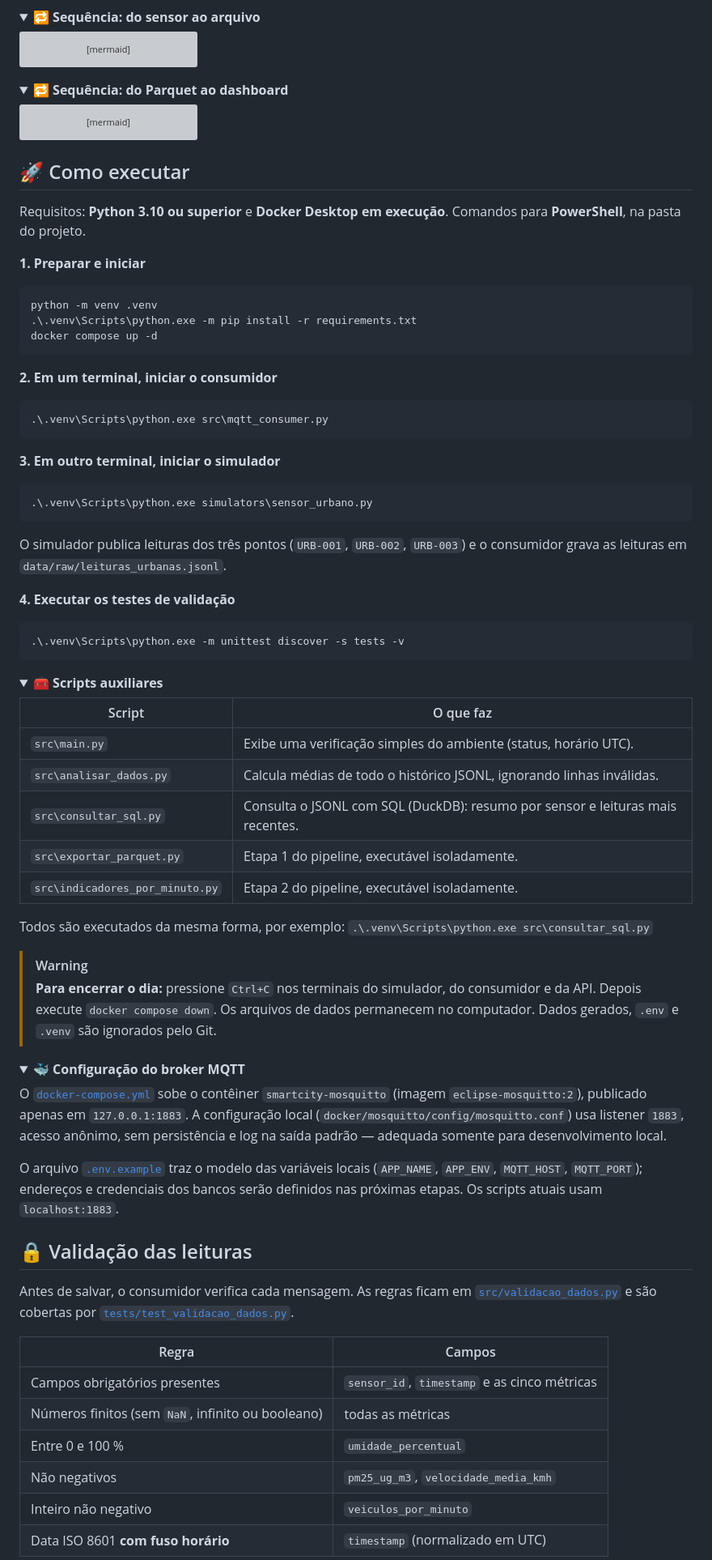
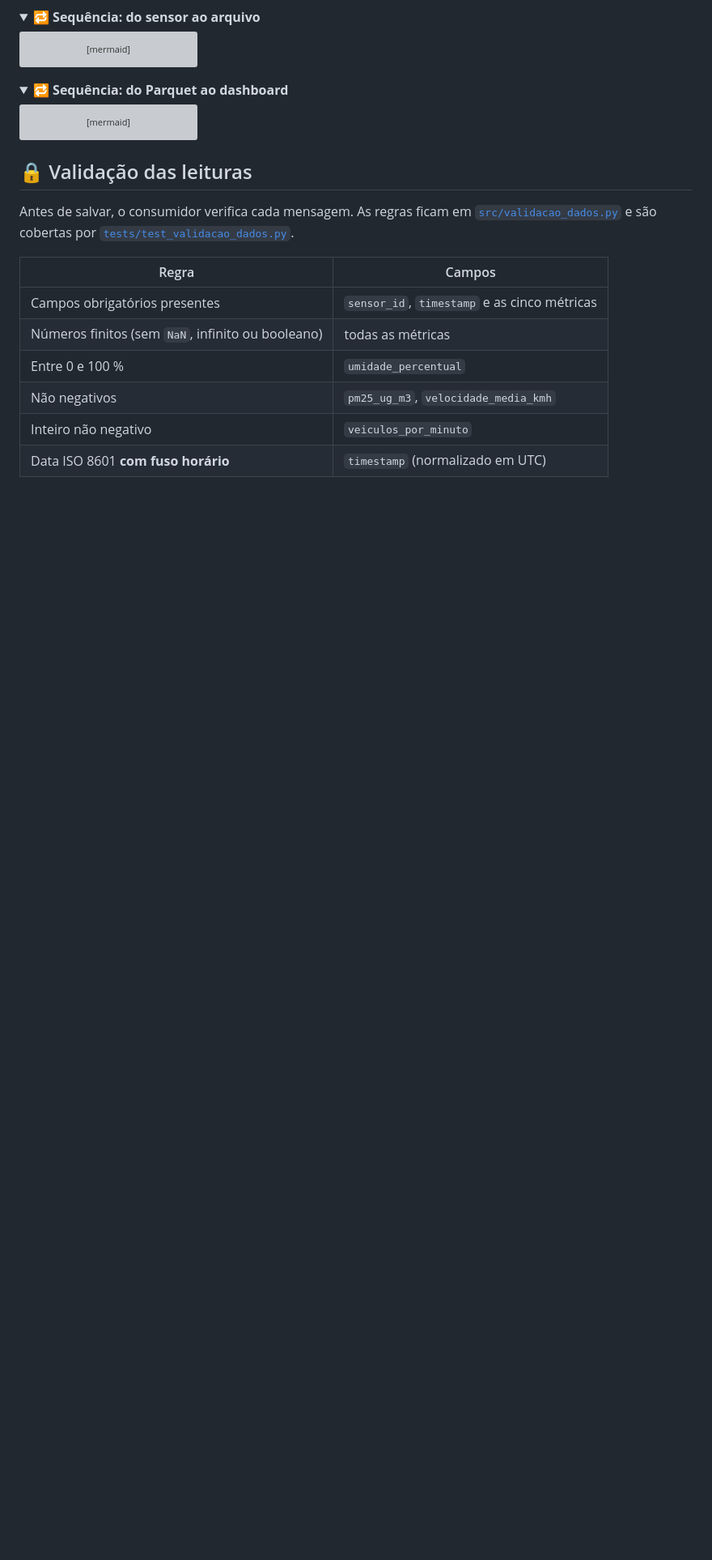
Before and after one commit to jcesarmph-ui/SmartCityDataPlatform, a Markdown page: README.md, the part around one of its changes. Shown at 81% size. GitHub-like rendering; folded sections open; blank space fills up the shorter version; grey boxes are pictures that could not be loaded.

Commit message:
Retira do README as instruções de execução
O GitHub é só mostruário: o README mostra o que o projeto faz, não como rodá-lo.

Co-Authored-By: Claude Opus 5.5 <noreply@anthropic.com>

````diff
--- a/README.md
+++ b/README.md
@@ -217,75 +216,6 @@ sequenceDiagram
 
 </details>
 
-## 🚀 Como executar
-
-Requisitos: **Python 3.10 ou superior** e **Docker Desktop em execução**. Comandos para **PowerShell**, na
-pasta do projeto.
-
-**1. Preparar e iniciar**
-
-```powershell
-python -m venv .venv
-.\.venv\Scripts\python.exe -m pip install -r requirements.txt
-docker compose up -d
-```
-
-**2. Em um terminal, iniciar o consumidor**
-
-```powershell
-.\.venv\Scripts\python.exe src\mqtt_consumer.py
-```
-
-**3. Em outro terminal, iniciar o simulador**
-
-```powershell
-.\.venv\Scripts\python.exe simulators\sensor_urbano.py
-```
-
-O simulador publica leituras dos três pontos (`URB-001`, `URB-002`, `URB-003`) e o consumidor grava as
-leituras em `data/raw/leituras_urbanas.jsonl`.
-
-**4. Executar os testes de validação**
-
-```powershell
-.\.venv\Scripts\python.exe -m unittest discover -s tests -v
-```
-
-<details>
-<summary><b>🧰 Scripts auxiliares</b></summary>
-
-| Script | O que faz |
-|---|---|
-| `src\main.py` | Exibe uma verificação simples do ambiente (status, horário UTC). |
-| `src\analisar_dados.py` | Calcula médias de todo o histórico JSONL, ignorando linhas inválidas. |
-| `src\consultar_sql.py` | Consulta o JSONL com SQL (DuckDB): resumo por sensor e leituras mais recentes. |
-| `src\exportar_parquet.py` | Etapa 1 do pipeline, executável isoladamente. |
-| `src\indicadores_por_minuto.py` | Etapa 2 do pipeline, executável isoladamente. |
-
-Todos são executados da mesma forma, por exemplo:
-`.\.venv\Scripts\python.exe src\consultar_sql.py`
-
-</details>
-
-> [!WARNING]
-> **Para encerrar o dia:** pressione `Ctrl+C` nos terminais do simulador, do consumidor e da API.
-> Depois execute `docker compose down`. Os arquivos de dados permanecem no computador.
-> Dados gerados, `.env` e `.venv` são ignorados pelo Git.
-
-<details>
-<summary><b>🐳 Configuração do broker MQTT</b></summary>
-
-O [`docker-compose.yml`](docker-compose.yml) sobe o contêiner `smartcity-mosquitto` (imagem
-`eclipse-mosquitto:2`), publicado apenas em `127.0.0.1:1883`. A configuração local
-(`docker/mosquitto/config/mosquitto.conf`) usa listener `1883`, acesso anônimo, sem persistência e log
-na saída padrão — adequada somente para desenvolvimento local.
-
-O arquivo [`.env.example`](.env.example) traz o modelo das variáveis locais (`APP_NAME`, `APP_ENV`,
-`MQTT_HOST`, `MQTT_PORT`); endereços e credenciais dos bancos serão definidos nas próximas etapas. Os
-scripts atuais usam `localhost:1883`.
-
-</details>
-
 ## 🔒 Validação das leituras
 
 Antes de salvar, o consumidor verifica cada mensagem. As regras ficam em
````
Also changed, not shown: other parts of README.md (+9 -43 lines).
